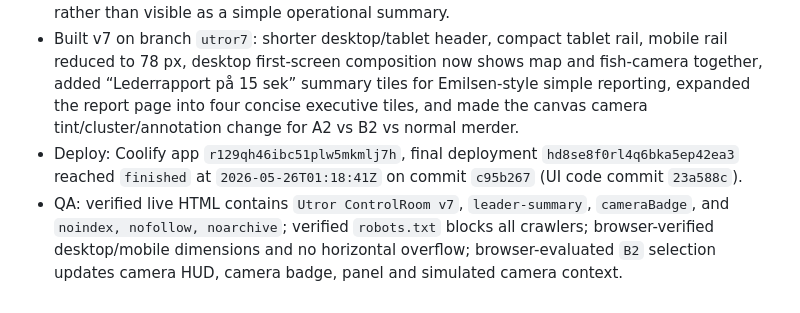
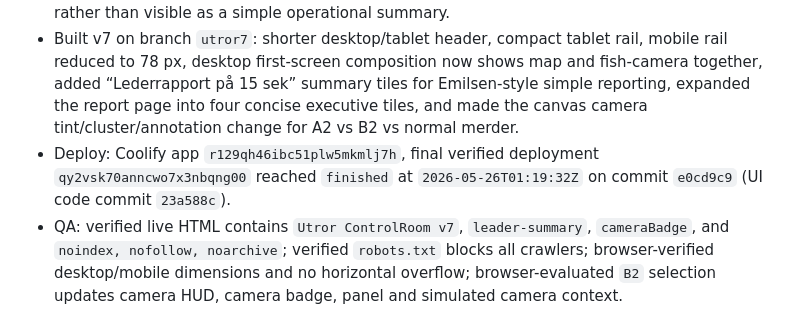
Before and after one commit to appendconsulting/havbruk-demo, a Markdown page: UTROR_ITERATION.md, the part around the change. Drawn GitHub-style.

Commit message:
Record final Utror v7 deployment

```diff
--- a/UTROR_ITERATION.md
+++ b/UTROR_ITERATION.md
@@ -56,6 +56,6 @@
 - Latest version found before work: v6 (`utror6.app.apnd.no`, Coolify `mhbjdrok1sigrigafs1fw3ev`, branch `utror6`). Coolify apps/domains and Git branches showed v1–v6, so next version was v7.
 - Reviewed v6 desktop/mobile via browser. Strict v6 weaknesses: tablet/desktop chrome still consumed too much vertical attention; mobile rail was 129 px before useful content; map was strong but camera still arrived too late; selected A2/B2 changed labels but did not feel visually different enough in the simulated fish-pen feed; leader-reporting was hidden in a separate page rather than visible as a simple operational summary.
 - Built v7 on branch `utror7`: shorter desktop/tablet header, compact tablet rail, mobile rail reduced to 78 px, desktop first-screen composition now shows map and fish-camera together, added “Lederrapport på 15 sek” summary tiles for Emilsen-style simple reporting, expanded the report page into four concise executive tiles, and made the canvas camera tint/cluster/annotation change for A2 vs B2 vs normal merder.
-- Deploy: Coolify app `r129qh46ibc51plw5mkmlj7h`, final deployment `hd8se8f0rl4q6bka5ep42ea3` reached `finished` at `2026-05-26T01:18:41Z` on commit `c95b267` (UI code commit `23a588c`).
+- Deploy: Coolify app `r129qh46ibc51plw5mkmlj7h`, final verified deployment `qy2vsk70anncwo7x3nbqng00` reached `finished` at `2026-05-26T01:19:32Z` on commit `e0cd9c9` (UI code commit `23a588c`).
 - QA: verified live HTML contains `Utror ControlRoom v7`, `leader-summary`, `cameraBadge`, and `noindex, nofollow, noarchive`; verified `robots.txt` blocks all crawlers; browser-verified desktop/mobile dimensions and no horizontal overflow; browser-evaluated `B2` selection updates camera HUD, camera badge, panel and simulated camera context.
 - Next round should focus on: making the live fish-camera even more credible visually (net geometry/depth/parallax), improving the map at very narrow widths so the panel does not cover too much of the cage field, and considering a one-click copy/export for the leader summary without adding clutter.
```
